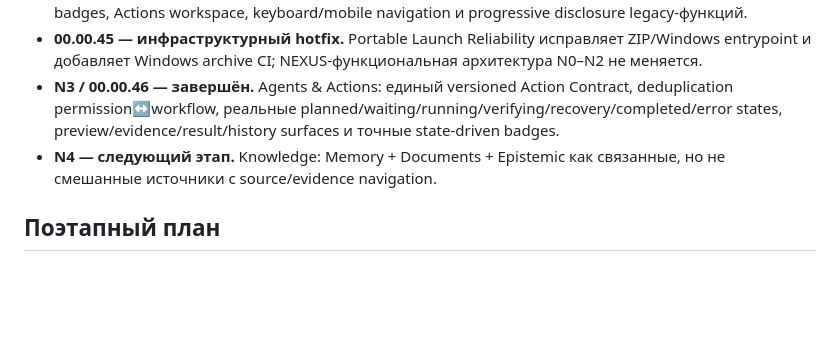
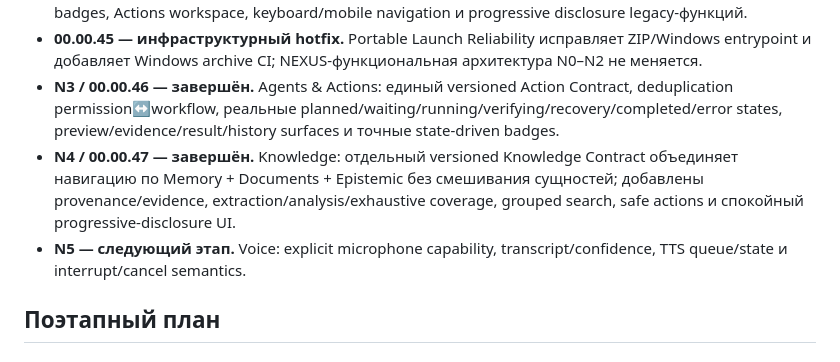
Before and after one commit to Aspksa/MIYORI_KITSUNE_AI_SPEC_v1.1.0, a Markdown page: docs/MIYORI_NEXUS_ARCHITECTURE.md, the part around the change. GitHub-like rendering; blank space fills up the shorter version.

Commit message:
docs(nexus): mark N4 Knowledge complete

```diff
--- a/docs/MIYORI_NEXUS_ARCHITECTURE.md
+++ b/docs/MIYORI_NEXUS_ARCHITECTURE.md
@@ -52,7 +52,8 @@ Documents, Home, Voice и будущий Desktop-клиент.
 - **N2 / 00.00.44 — завершён.** Введён совместимый NEXUS Shell с пятью primary-разделами, state-driven badges, Actions workspace, keyboard/mobile navigation и progressive disclosure legacy-функций.
 - **00.00.45 — инфраструктурный hotfix.** Portable Launch Reliability исправляет ZIP/Windows entrypoint и добавляет Windows archive CI; NEXUS-функциональная архитектура N0–N2 не меняется.
 - **N3 / 00.00.46 — завершён.** Agents & Actions: единый versioned Action Contract, deduplication permission↔workflow, реальные planned/waiting/running/verifying/recovery/completed/error states, preview/evidence/result/history surfaces и точные state-driven badges.
-- **N4 — следующий этап.** Knowledge: Memory + Documents + Epistemic как связанные, но не смешанные источники с source/evidence navigation.
+- **N4 / 00.00.47 — завершён.** Knowledge: отдельный versioned Knowledge Contract объединяет навигацию по Memory + Documents + Epistemic без смешивания сущностей; добавлены provenance/evidence, extraction/analysis/exhaustive coverage, grouped search, safe actions и спокойный progressive-disclosure UI.
+- **N5 — следующий этап.** Voice: explicit microphone capability, transcript/confidence, TTS queue/state и interrupt/cancel semantics.
 
 ## Поэтапный план
 
```
